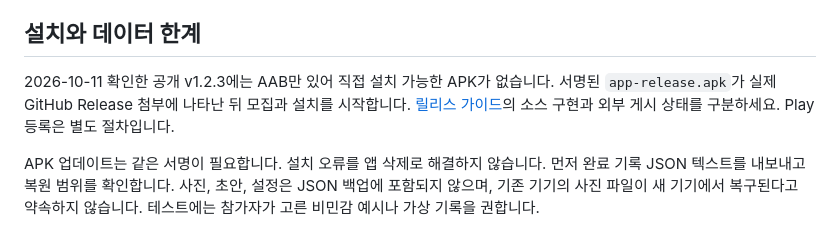
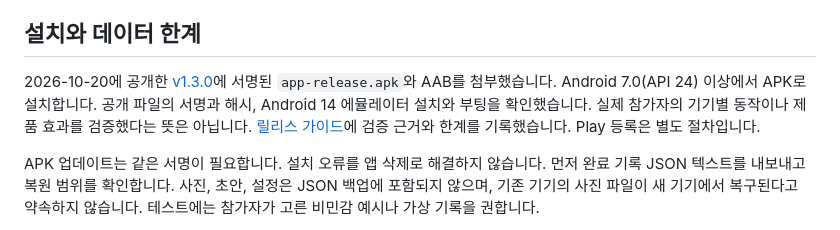
Before and after one commit to devcsb/3lines, a Markdown page: docs/ANDROID_BETA.md, the part around the change. Drawn GitHub-style.

```diff
--- a/docs/ANDROID_BETA.md
+++ b/docs/ANDROID_BETA.md
@@ -4,7 +4,7 @@
 
 ## 설치와 데이터 한계
 
-2026-10-11 확인한 공개 v1.2.3에는 AAB만 있어 직접 설치 가능한 APK가 없습니다. 서명된 `app-release.apk`가 실제 GitHub Release 첨부에 나타난 뒤 모집과 설치를 시작합니다. [릴리스 가이드](RELEASE.md)의 소스 구현과 외부 게시 상태를 구분하세요. Play 등록은 별도 절차입니다.
+2026-10-20에 공개한 [v1.3.0](https://github.com/devcsb/3lines/releases/tag/v1.3.0)에 서명된 `app-release.apk`와 AAB를 첨부했습니다. Android 7.0(API 24) 이상에서 APK로 설치합니다. 공개 파일의 서명과 해시, Android 14 에뮬레이터 설치와 부팅을 확인했습니다. 실제 참가자의 기기별 동작이나 제품 효과를 검증했다는 뜻은 아닙니다. [릴리스 가이드](RELEASE.md)에 검증 근거와 한계를 기록했습니다. Play 등록은 별도 절차입니다.
 
 APK 업데이트는 같은 서명이 필요합니다. 설치 오류를 앱 삭제로 해결하지 않습니다. 먼저 완료 기록 JSON 텍스트를 내보내고 복원 범위를 확인합니다. 사진, 초안, 설정은 JSON 백업에 포함되지 않으며, 기존 기기의 사진 파일이 새 기기에서 복구된다고 약속하지 않습니다. 테스트에는 참가자가 고른 비민감 예시나 가상 기록을 권합니다.
 
```
Also changed, not shown: README.md (+2 -4 lines), docs/RELEASE.md (+55 -1 lines).
